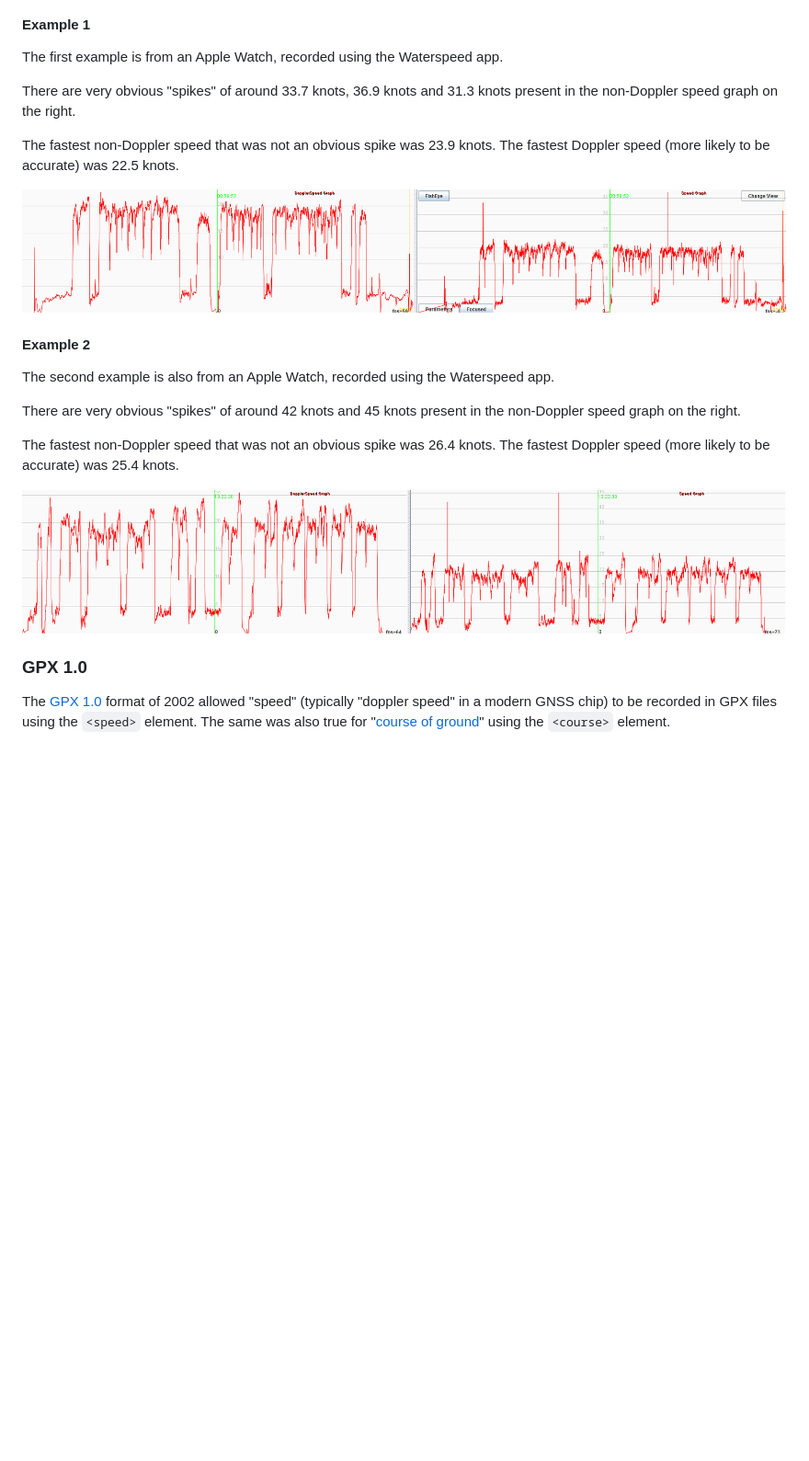
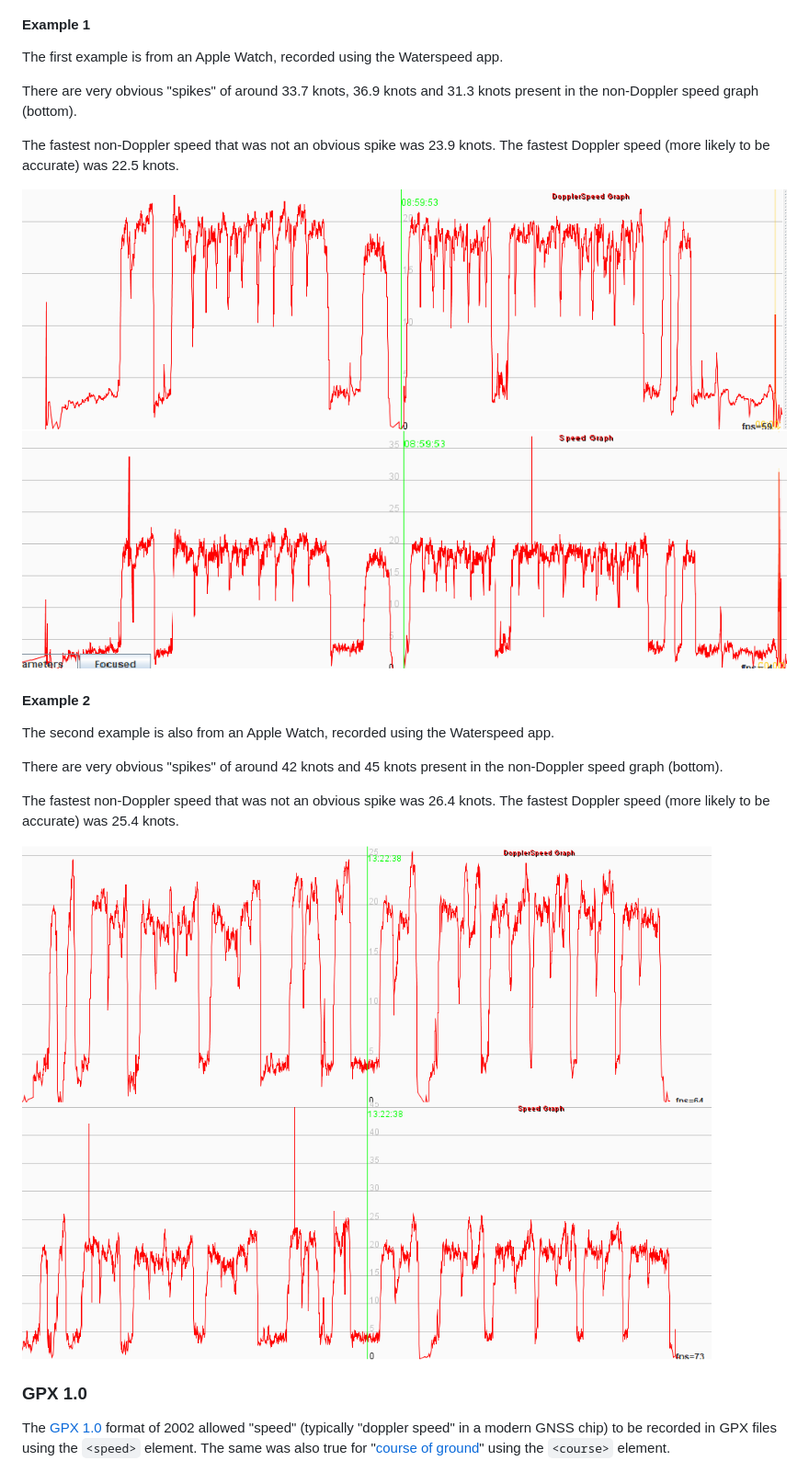
Before and after one commit to Logiqx/gps-wizard, a Markdown page: docs/gpx/speed.md, the part around the change. Shown at 92% size. GitHub-like rendering; pictures changed too: docs/gpx/img/spike-20220729.png, docs/gpx/img/spike-20220929.png; blank space fills up the shorter version.

Commit message:
Tweak graph layout - Doppler vs non-Doppler

```diff
--- a/docs/gpx/speed.md
+++ b/docs/gpx/speed.md
@@ -16,7 +16,7 @@ It's worth noting that every GNSS / GPS / watch manufacturer will have their own
 
 The first example is from an Apple Watch, recorded using the Waterspeed app.
 
-There are very obvious "spikes" of around 33.7 knots, 36.9 knots and 31.3 knots present in the non-Doppler speed graph on the right.
+There are very obvious "spikes" of around 33.7 knots, 36.9 knots and 31.3 knots present in the non-Doppler speed graph (bottom).
 
 The fastest non-Doppler speed that was not an obvious spike was 23.9 knots. The fastest Doppler speed (more likely to be accurate) was 22.5 knots.
 
@@ -28,7 +28,7 @@ The fastest non-Doppler speed that was not an obvious spike was 23.9 knots. The
 
 The second example is also from an Apple Watch, recorded using the Waterspeed app.
 
-There are very obvious "spikes" of around 42 knots and 45 knots present in the non-Doppler speed graph on the right.
+There are very obvious "spikes" of around 42 knots and 45 knots present in the non-Doppler speed graph (bottom).
 
 The fastest non-Doppler speed that was not an obvious spike was 26.4 knots. The fastest Doppler speed (more likely to be accurate) was 25.4 knots.
 
```
